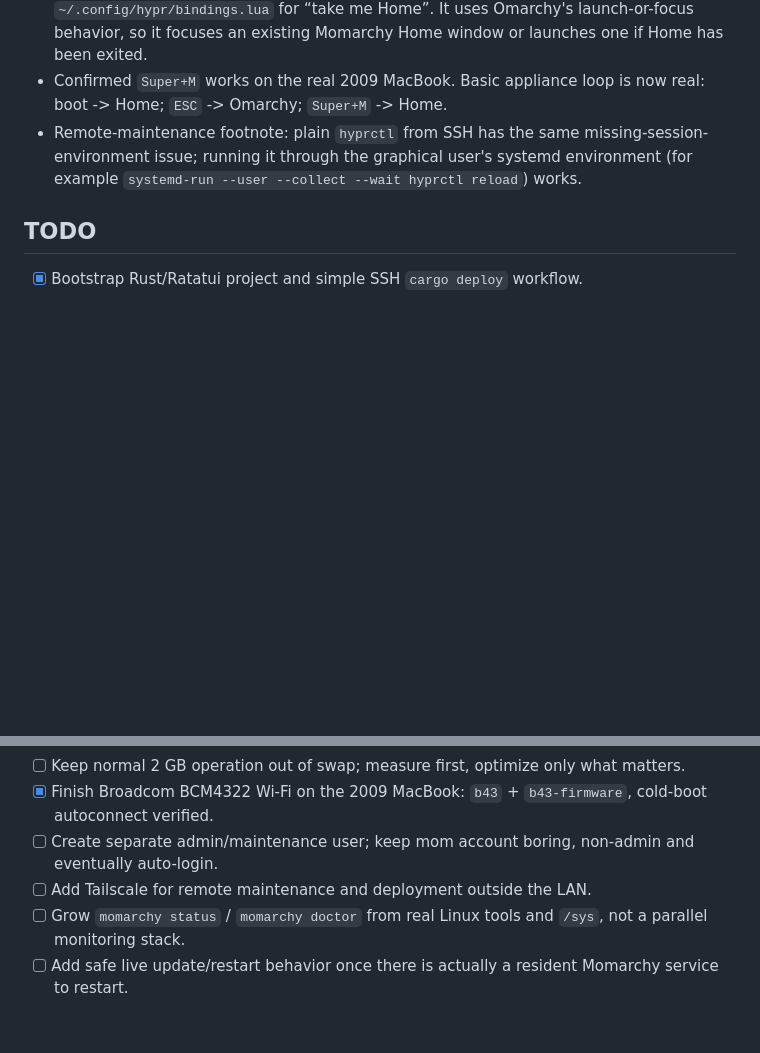
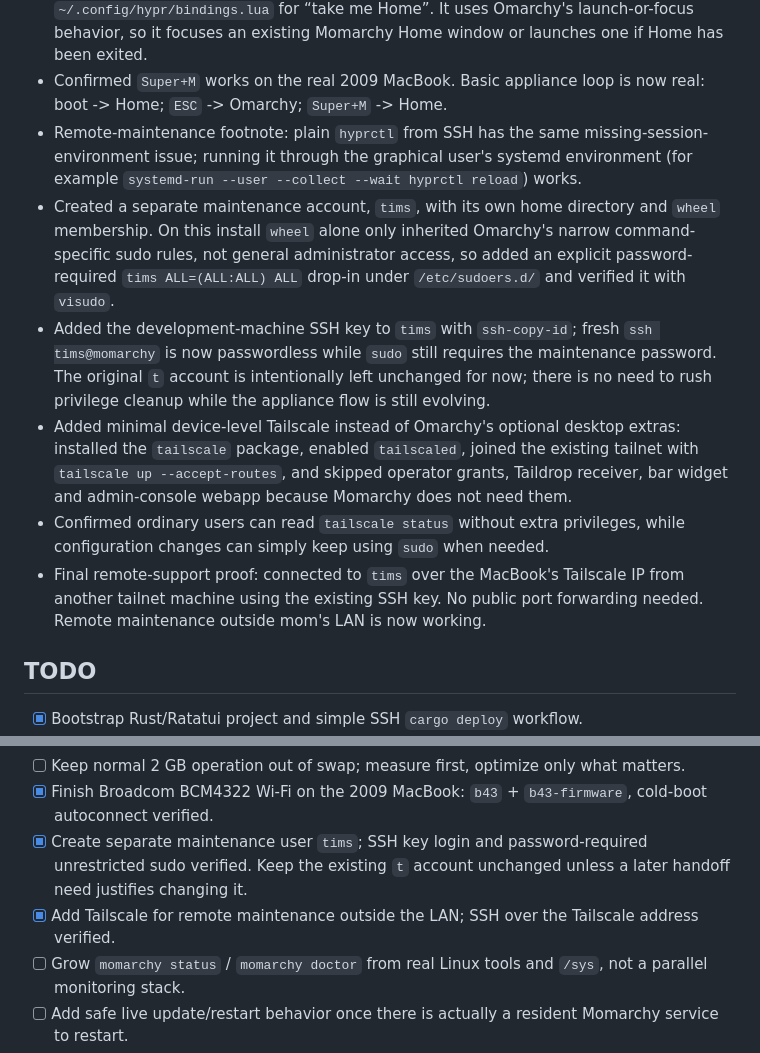
Before and after one commit to timosaarinen/momarchy, a Markdown page: README.md, 2 parts joined by grey strips. Rendered like a GitHub page; blank space fills up the shorter version.

Commit message:
docs: record maintenance account and Tailscale setup

```diff
--- a/README.md
+++ b/README.md
@@ -84,6 +84,11 @@ See [docs/DEVELOPMENT.md](docs/DEVELOPMENT.md) for the current KISS development/
 - Added a permanent `Super+M` (`Command+M` on the MacBook keyboard) binding in `~/.config/hypr/bindings.lua` for “take me Home”. It uses Omarchy's launch-or-focus behavior, so it focuses an existing Momarchy Home window or launches one if Home has been exited.
 - Confirmed `Super+M` works on the real 2009 MacBook. Basic appliance loop is now real: boot -> Home; `ESC` -> Omarchy; `Super+M` -> Home.
 - Remote-maintenance footnote: plain `hyprctl` from SSH has the same missing-session-environment issue; running it through the graphical user's systemd environment (for example `systemd-run --user --collect --wait hyprctl reload`) works.
+- Created a separate maintenance account, `tims`, with its own home directory and `wheel` membership. On this install `wheel` alone only inherited Omarchy's narrow command-specific sudo rules, not general administrator access, so added an explicit password-required `tims ALL=(ALL:ALL) ALL` drop-in under `/etc/sudoers.d/` and verified it with `visudo`.
+- Added the development-machine SSH key to `tims` with `ssh-copy-id`; fresh `ssh tims@momarchy` is now passwordless while `sudo` still requires the maintenance password. The original `t` account is intentionally left unchanged for now; there is no need to rush privilege cleanup while the appliance flow is still evolving.
+- Added minimal device-level Tailscale instead of Omarchy's optional desktop extras: installed the `tailscale` package, enabled `tailscaled`, joined the existing tailnet with `tailscale up --accept-routes`, and skipped operator grants, Taildrop receiver, bar widget and admin-console webapp because Momarchy does not need them.
+- Confirmed ordinary users can read `tailscale status` without extra privileges, while configuration changes can simply keep using `sudo` when needed.
+- Final remote-support proof: connected to `tims` over the MacBook's Tailscale IP from another tailnet machine using the existing SSH key. No public port forwarding needed. Remote maintenance outside mom's LAN is now working.
 
 ## TODO
 
@@ -104,8 +109,8 @@ See [docs/DEVELOPMENT.md](docs/DEVELOPMENT.md) for the current KISS development/
 - [x] Support prerecorded stdin flows (`cat tests/foo.play | momarchy home --automation`) so scripts can run Home flows without a graphical test harness; add real regression playtests next.
 - [ ] Keep normal 2 GB operation out of swap; measure first, optimize only what matters.
 - [x] Finish Broadcom BCM4322 Wi-Fi on the 2009 MacBook: `b43` + `b43-firmware`, cold-boot autoconnect verified.
-- [ ] Create separate admin/maintenance user; keep mom account boring, non-admin and eventually auto-login.
-- [ ] Add Tailscale for remote maintenance and deployment outside the LAN.
+- [x] Create separate maintenance user `tims`; SSH key login and password-required unrestricted sudo verified. Keep the existing `t` account unchanged unless a later handoff need justifies changing it.
+- [x] Add Tailscale for remote maintenance outside the LAN; SSH over the Tailscale address verified.
 - [ ] Grow `momarchy status` / `momarchy doctor` from real Linux tools and `/sys`, not a parallel monitoring stack.
 - [ ] Add safe live update/restart behavior once there is actually a resident Momarchy service to restart.
 - [ ] `Kysy mitä vain`: tiny UI routed to a service on ASUS/Tailscale; no technical backend jargon in mom UI.
```
